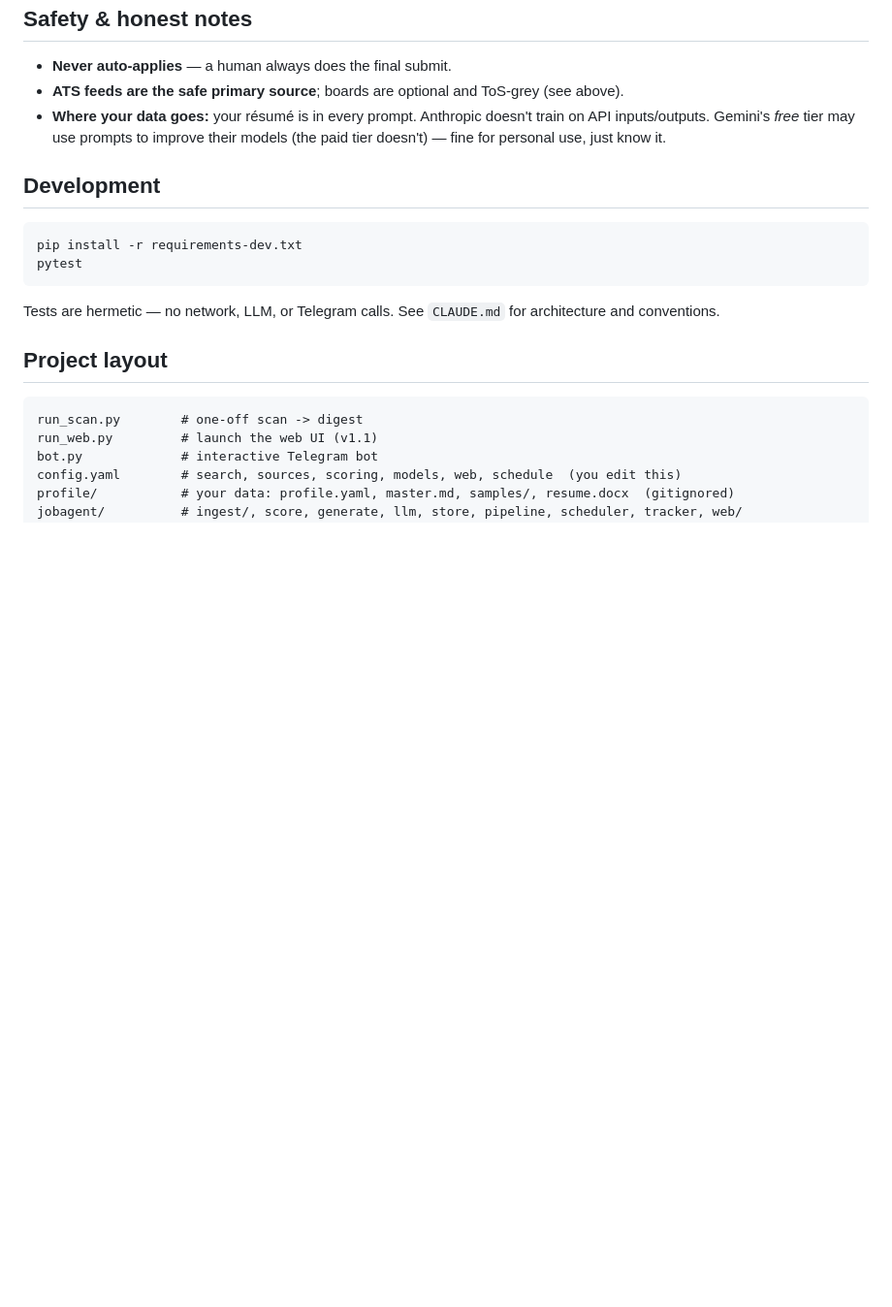
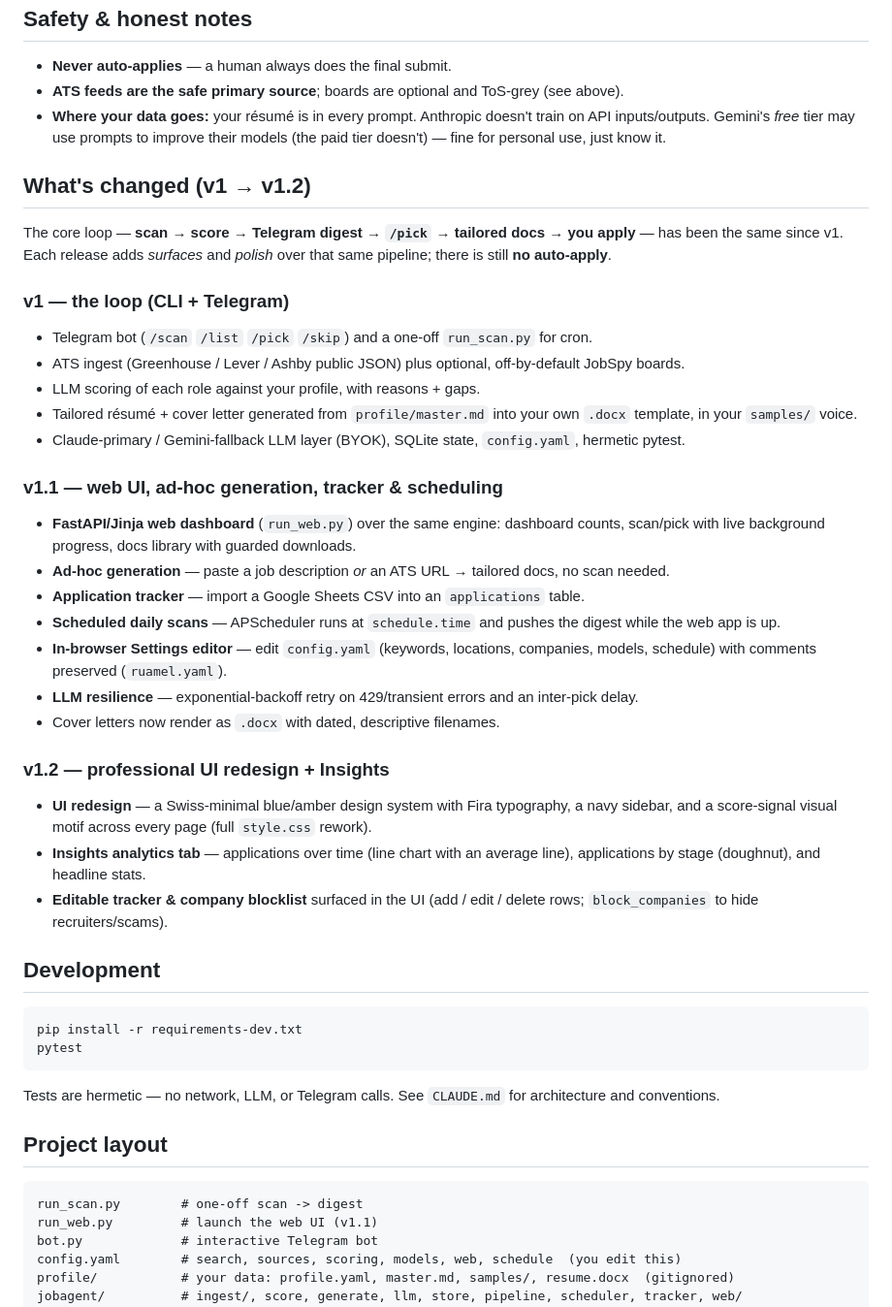
Before and after one commit to zeyadelganainy/job-agent, a Markdown page: README.md, the part around the change. Shown at 97% size. GitHub-like rendering; blank space fills up the shorter version.

Commit message:
docs: add v1 -> v1.2 changelog section to README
Co-Authored-By: Claude Opus 4.8 <noreply@anthropic.com>

````diff
--- a/README.md
+++ b/README.md
@@ -269,6 +269,39 @@ if that exact URL appears in `master.md` — no invented links.
   inputs/outputs. Gemini's *free* tier may use prompts to improve their models (the paid
   tier doesn't) — fine for personal use, just know it.
 
+## What's changed (v1 → v1.2)
+
+The core loop — **scan → score → Telegram digest → `/pick` → tailored docs → you apply** —
+has been the same since v1. Each release adds *surfaces* and *polish* over that same
+pipeline; there is still **no auto-apply**.
+
+### v1 — the loop (CLI + Telegram)
+- Telegram bot (`/scan` `/list` `/pick` `/skip`) and a one-off `run_scan.py` for cron.
+- ATS ingest (Greenhouse / Lever / Ashby public JSON) plus optional, off-by-default JobSpy boards.
+- LLM scoring of each role against your profile, with reasons + gaps.
+- Tailored résumé + cover letter generated from `profile/master.md` into your own `.docx`
+  template, in your `samples/` voice.
+- Claude-primary / Gemini-fallback LLM layer (BYOK), SQLite state, `config.yaml`, hermetic pytest.
+
+### v1.1 — web UI, ad-hoc generation, tracker & scheduling
+- **FastAPI/Jinja web dashboard** (`run_web.py`) over the same engine: dashboard counts,
+  scan/pick with live background progress, docs library with guarded downloads.
+- **Ad-hoc generation** — paste a job description *or* an ATS URL → tailored docs, no scan needed.
+- **Application tracker** — import a Google Sheets CSV into an `applications` table.
+- **Scheduled daily scans** — APScheduler runs at `schedule.time` and pushes the digest while the web app is up.
+- **In-browser Settings editor** — edit `config.yaml` (keywords, locations, companies, models,
+  schedule) with comments preserved (`ruamel.yaml`).
+- **LLM resilience** — exponential-backoff retry on 429/transient errors and an inter-pick delay.
+- Cover letters now render as `.docx` with dated, descriptive filenames.
+
+### v1.2 — professional UI redesign + Insights
+- **UI redesign** — a Swiss-minimal blue/amber design system with Fira typography, a navy
+  sidebar, and a score-signal visual motif across every page (full `style.css` rework).
+- **Insights analytics tab** — applications over time (line chart with an average line),
+  applications by stage (doughnut), and headline stats.
+- **Editable tracker & company blocklist** surfaced in the UI (add / edit / delete rows;
+  `block_companies` to hide recruiters/scams).
+
 ## Development
 
 ```bash
````
